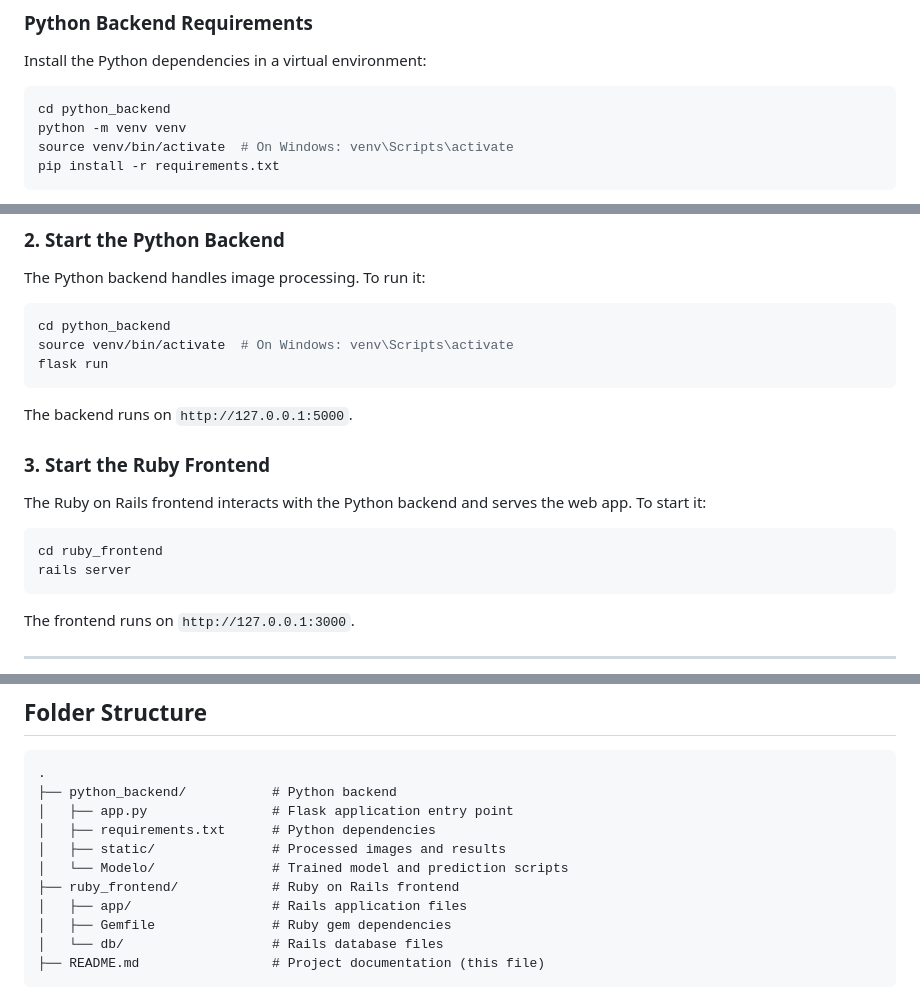
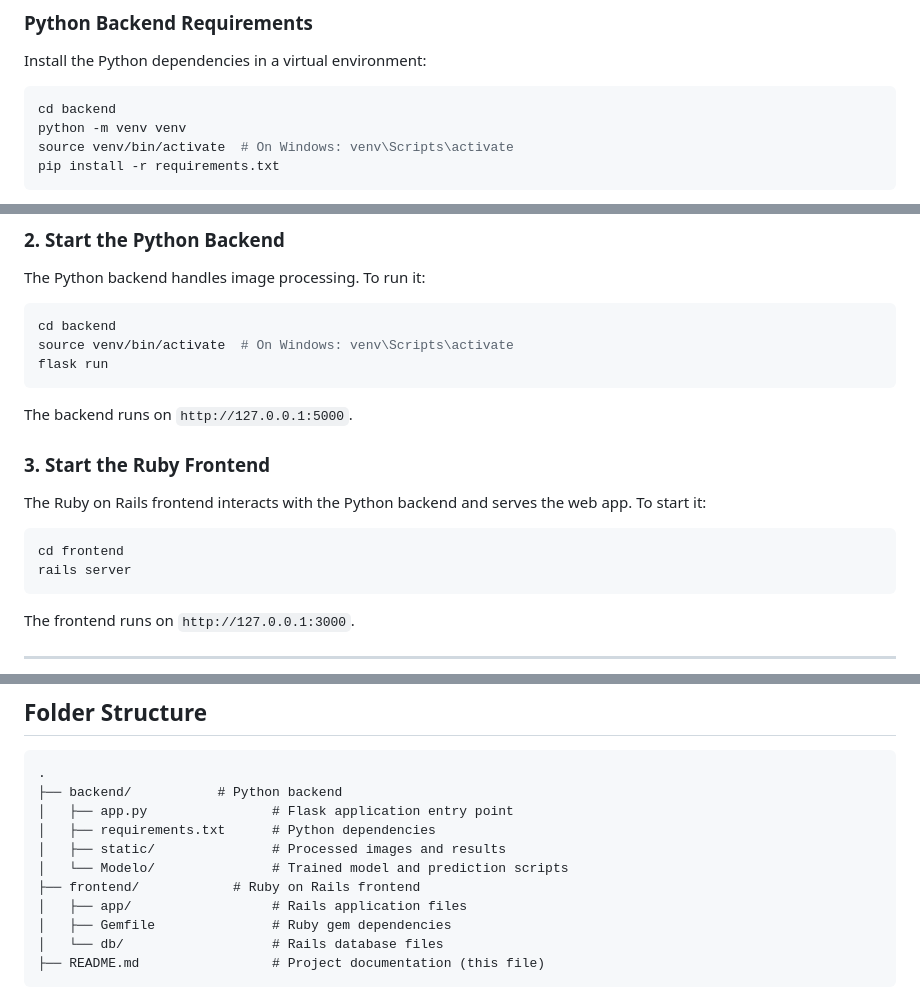
Before and after one commit to samgbsr/Myotube_Predictor, a Markdown page: README.md, 3 parts joined by grey strips. Drawn GitHub-style.

````diff
--- a/README.md
+++ b/README.md
@@ -28,7 +28,7 @@ Before setting up the repository, ensure the following dependencies are installe
 ### Python Backend Requirements
 Install the Python dependencies in a virtual environment:
 ```bash
-cd python_backend
+cd backend
 python -m venv venv
 source venv/bin/activate  # On Windows: venv\Scripts\activate
 pip install -r requirements.txt
@@ -62,7 +62,7 @@ cd your-repo-name
 ### 2. Start the Python Backend
 The Python backend handles image processing. To run it:
 ```bash
-cd python_backend
+cd backend
 source venv/bin/activate  # On Windows: venv\Scripts\activate
 flask run
 ```
@@ -71,7 +71,7 @@ The backend runs on `http://127.0.0.1:5000`.
 ### 3. Start the Ruby Frontend
 The Ruby on Rails frontend interacts with the Python backend and serves the web app. To start it:
 ```bash
-cd ruby_frontend
+cd frontend
 rails server
 ```
 The frontend runs on `http://127.0.0.1:3000`.
@@ -98,12 +98,12 @@ The frontend runs on `http://127.0.0.1:3000`.
 
 ```plaintext
 .
-├── python_backend/           # Python backend
+├── backend/           # Python backend
 │   ├── app.py                # Flask application entry point
 │   ├── requirements.txt      # Python dependencies
 │   ├── static/               # Processed images and results
 │   └── Modelo/               # Trained model and prediction scripts
-├── ruby_frontend/            # Ruby on Rails frontend
+├── frontend/            # Ruby on Rails frontend
 │   ├── app/                  # Rails application files
 │   ├── Gemfile               # Ruby gem dependencies
 │   └── db/                   # Rails database files
````
Also changed, not shown: other parts of README.md (+1 -1 lines).
